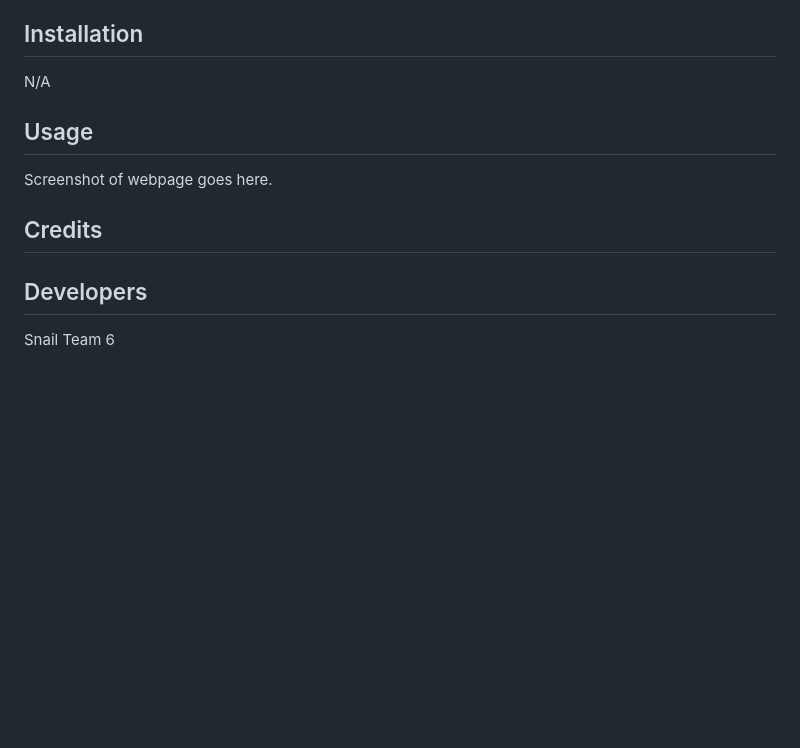
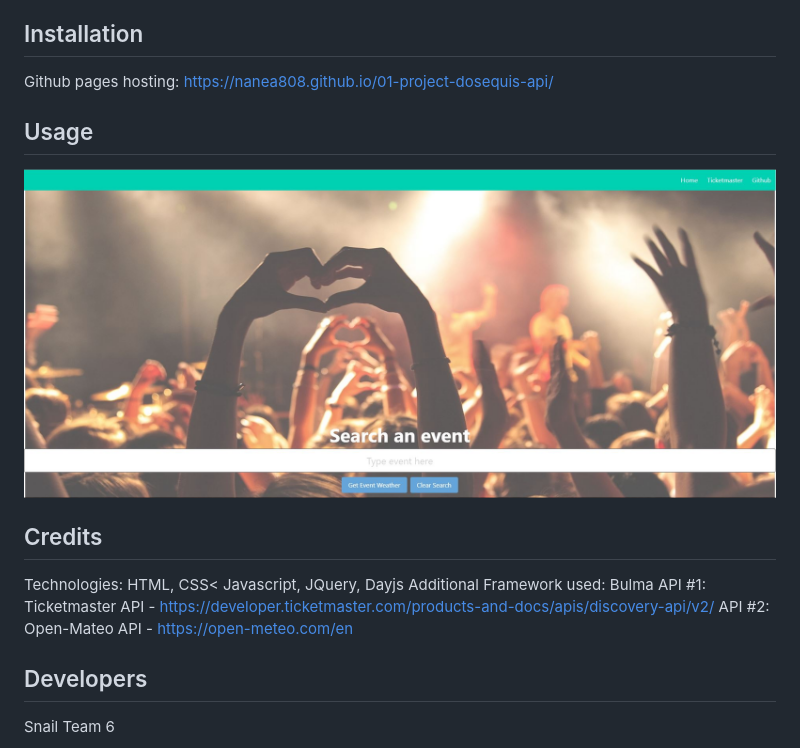
Before and after one commit to nanea808/01-project-dosequis-api, a Markdown page: README.md, the part around the change. Drawn GitHub-style; pictures changed too: assets/screenshot.JPG (added); blank space fills up the shorter version.

Commit message:
adding screenshot to readme

```diff
--- a/README.md
+++ b/README.md
@@ -12,15 +12,18 @@ As a user I want to be able to search for events with information about it's loc
 
 ## Installation
 
-N/A
+Github pages hosting: https://nanea808.github.io/01-project-dosequis-api/
 
 ## Usage
 
-Screenshot of webpage goes here.
+![alt text](./assets/screenshot.JPG)
 
 
 ## Credits
-
+Technologies: HTML, CSS< Javascript, JQuery, Dayjs
+Additional Framework used: Bulma
+API #1: Ticketmaster API - https://developer.ticketmaster.com/products-and-docs/apis/discovery-api/v2/
+API #2: Open-Mateo API - https://open-meteo.com/en
 
 ## Developers
 
```
